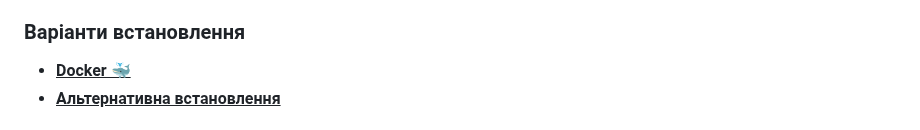
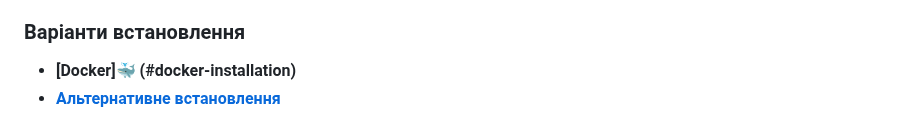
Before and after one commit to SimonOriginal/Vartoviy, a Markdown page: README_UA.md, the part around one of its changes. GitHub-like rendering.

```diff
--- a/README_UA.md
+++ b/README_UA.md
@@ -32,6 +32,6 @@
 * **Можливість завантаження GeoJson налаштованого бар'єру:** Користувачі можуть легко завантажувати географічні дані бар'єру у форматі GeoJson для подальшого використання або аналізу.
 
 ### Варіанти встановлення
-* **<u>Docker 🐳</u>**
-* **<u>Альтернативна встановлення</u>**
+* **[Docker]🐳 (#docker-installation)**
+* **[Альтернативне встановлення](#alternative-installation)**
 
```
Also changed, not shown: other parts of README_UA.md (+2 -2 lines), README.md (+1 -1 lines), README_RU.md (+4 -4 lines).
